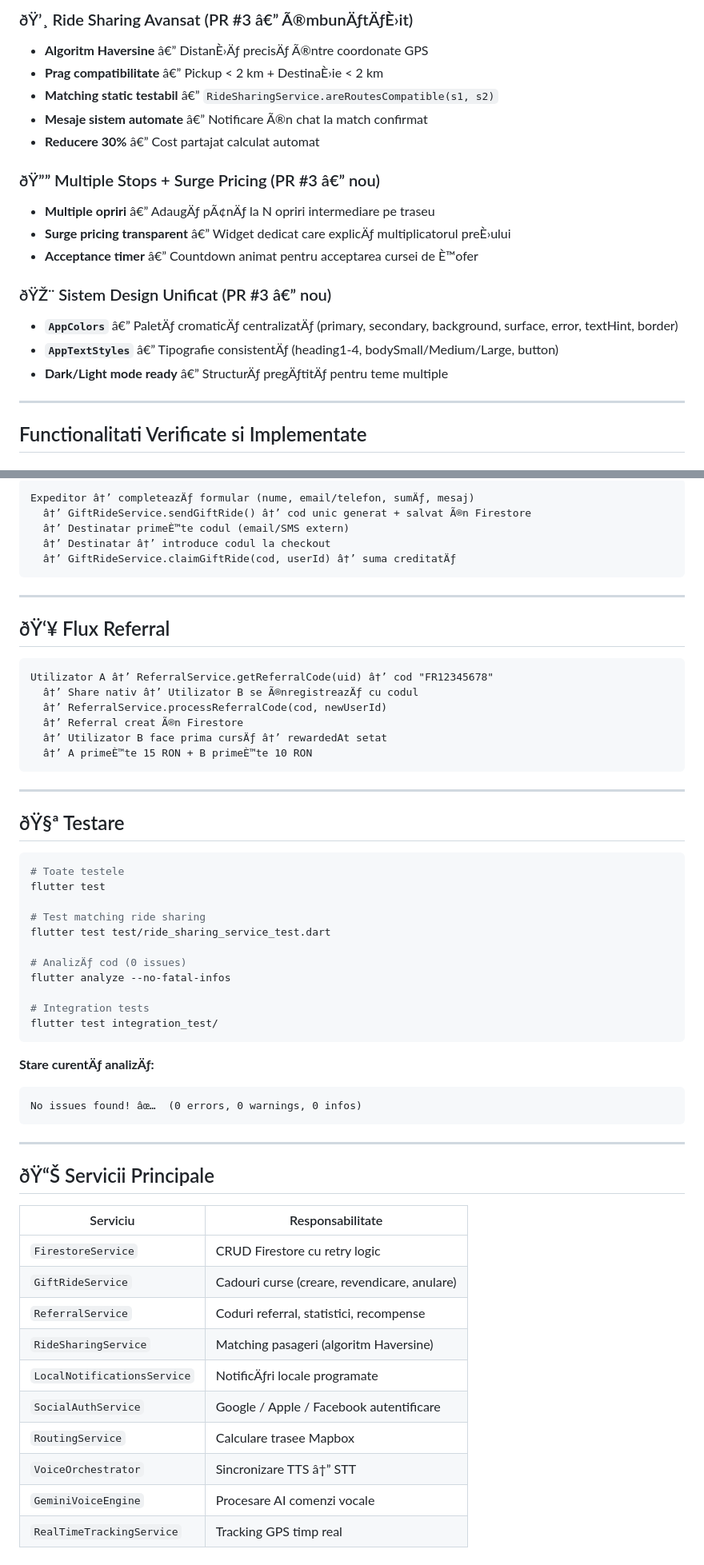
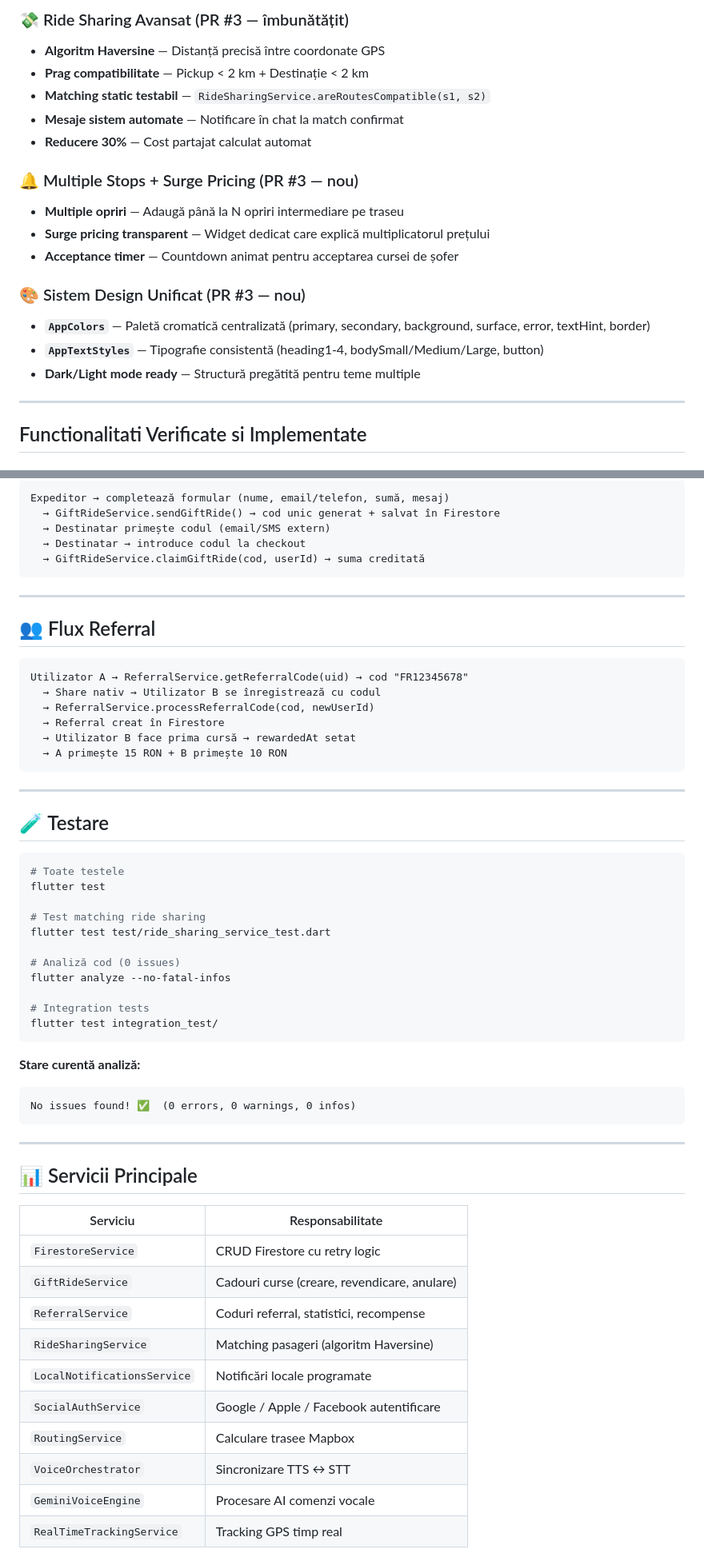
Before and after one commit to operatii777-cloud/FriendsRide, a Markdown page: README.md, 2 parts joined by grey strips. Shown at 80% size. Rendered like a GitHub page.

Commit message:
Fix README.md encoding: correct corrupted Romanian diacritics and special characters
Co-authored-by: operatii777-cloud <221710949+operatii777-cloud@users.noreply.github.com>

````diff
--- a/README.md
+++ b/README.md
@@ -57,20 +57,20 @@
 
-### ðŸ’¸ Ride Sharing Avansat (PR #3 â€” Ã®mbunÄƒtÄƒÈ›it)
-- **Algoritm Haversine** â€” DistanÈ›Äƒ precisÄƒ Ã®ntre coordonate GPS
-- **Prag compatibilitate** â€” Pickup < 2 km + DestinaÈ›ie < 2 km
-- **Matching static testabil** â€” `RideSharingService.areRoutesCompatible(s1, s2)`
-- **Mesaje sistem automate** â€” Notificare Ã®n chat la match confirmat
-- **Reducere 30%** â€” Cost partajat calculat automat
+### 💸 Ride Sharing Avansat (PR #3 — îmbunătățit)
+- **Algoritm Haversine** — Distanță precisă între coordonate GPS
+- **Prag compatibilitate** — Pickup < 2 km + Destinație < 2 km
+- **Matching static testabil** — `RideSharingService.areRoutesCompatible(s1, s2)`
+- **Mesaje sistem automate** — Notificare în chat la match confirmat
+- **Reducere 30%** — Cost partajat calculat automat
 
-### ðŸ”” Multiple Stops + Surge Pricing (PR #3 â€” nou)
-- **Multiple opriri** â€” AdaugÄƒ pÃ¢nÄƒ la N opriri intermediare pe traseu
-- **Surge pricing transparent** â€” Widget dedicat care explicÄƒ multiplicatorul preÈ›ului
-- **Acceptance timer** â€” Countdown animat pentru acceptarea cursei de È™ofer
+### 🔔 Multiple Stops + Surge Pricing (PR #3 — nou)
+- **Multiple opriri** — Adaugă până la N opriri intermediare pe traseu
+- **Surge pricing transparent** — Widget dedicat care explică multiplicatorul prețului
+- **Acceptance timer** — Countdown animat pentru acceptarea cursei de șofer
 
-### ðŸŽ¨ Sistem Design Unificat (PR #3 â€” nou)
-- **`AppColors`** â€” PaletÄƒ cromaticÄƒ centralizatÄƒ (primary, secondary, background, surface, error, textHint, border)
-- **`AppTextStyles`** â€” Tipografie consistentÄƒ (heading1-4, bodySmall/Medium/Large, button)
-- **Dark/Light mode ready** â€” StructurÄƒ pregÄƒtitÄƒ pentru teme multiple
+### 🎨 Sistem Design Unificat (PR #3 — nou)
+- **`AppColors`** — Paletă cromatică centralizată (primary, secondary, background, surface, error, textHint, border)
+- **`AppTextStyles`** — Tipografie consistentă (heading1-4, bodySmall/Medium/Large, button)
+- **Dark/Light mode ready** — Structură pregătită pentru teme multiple
 
 ---
 
@@ -233,28 +233,28 @@ Utilizator apasÄƒ buton AI
 
 ```
-Expeditor â†’ completeazÄƒ formular (nume, email/telefon, sumÄƒ, mesaj)
-  â†’ GiftRideService.sendGiftRide() â†’ cod unic generat + salvat Ã®n Firestore
-  â†’ Destinatar primeÈ™te codul (email/SMS extern)
-  â†’ Destinatar â†’ introduce codul la checkout
-  â†’ GiftRideService.claimGiftRide(cod, userId) â†’ suma creditatÄƒ
+Expeditor → completează formular (nume, email/telefon, sumă, mesaj)
+  → GiftRideService.sendGiftRide() → cod unic generat + salvat în Firestore
+  → Destinatar primește codul (email/SMS extern)
+  → Destinatar → introduce codul la checkout
+  → GiftRideService.claimGiftRide(cod, userId) → suma creditată
 ```
 
 ---
 
-## ðŸ‘¥ Flux Referral
+## 👥 Flux Referral
 
 ```
-Utilizator A â†’ ReferralService.getReferralCode(uid) â†’ cod "FR12345678"
-  â†’ Share nativ â†’ Utilizator B se Ã®nregistreazÄƒ cu codul
-  â†’ ReferralService.processReferralCode(cod, newUserId)
-  â†’ Referral creat Ã®n Firestore
-  â†’ Utilizator B face prima cursÄƒ â†’ rewardedAt setat
-  â†’ A primeÈ™te 15 RON + B primeÈ™te 10 RON
+Utilizator A → ReferralService.getReferralCode(uid) → cod "FR12345678"
+  → Share nativ → Utilizator B se înregistrează cu codul
+  → ReferralService.processReferralCode(cod, newUserId)
+  → Referral creat în Firestore
+  → Utilizator B face prima cursă → rewardedAt setat
+  → A primește 15 RON + B primește 10 RON
 ```
 
 ---
 
-## ðŸ§ª Testare
+## 🧪 Testare
 
 ```bash
 # Toate testele
@@ -263,21 +263,21 @@ flutter test
 # Test matching ride sharing
 flutter test test/ride_sharing_service_test.dart
 
-# AnalizÄƒ cod (0 issues)
+# Analiză cod (0 issues)
 flutter analyze --no-fatal-infos
 
 # Integration tests
 flutter test integration_test/
 ```
 
-**Stare curentÄƒ analizÄƒ:**
+**Stare curentă analiză:**
 ```
-No issues found! âœ…  (0 errors, 0 warnings, 0 infos)
+No issues found! ✅  (0 errors, 0 warnings, 0 infos)
 ```
 
 ---
 
-## ðŸ“Š Servicii Principale
+## 📊 Servicii Principale
 
 | Serviciu | Responsabilitate |
 |---------|----------------|
@@ -285,10 +285,10 @@ No issues found! âœ…  (0 errors, 0 warnings, 0 infos)
 | `GiftRideService` | Cadouri curse (creare, revendicare, anulare) |
 | `ReferralService` | Coduri referral, statistici, recompense |
 | `RideSharingService` | Matching pasageri (algoritm Haversine) |
-| `LocalNotificationsService` | NotificÄƒri locale programate |
+| `LocalNotificationsService` | Notificări locale programate |
 | `SocialAuthService` | Google / Apple / Facebook autentificare |
 | `RoutingService` | Calculare trasee Mapbox |
-| `VoiceOrchestrator` | Sincronizare TTS â†” STT |
+| `VoiceOrchestrator` | Sincronizare TTS ↔ STT |
 | `GeminiVoiceEngine` | Procesare AI comenzi vocale |
 | `RealTimeTrackingService` | Tracking GPS timp real |
 
````
Also changed, not shown: other parts of README.md (+277 -277 lines).
